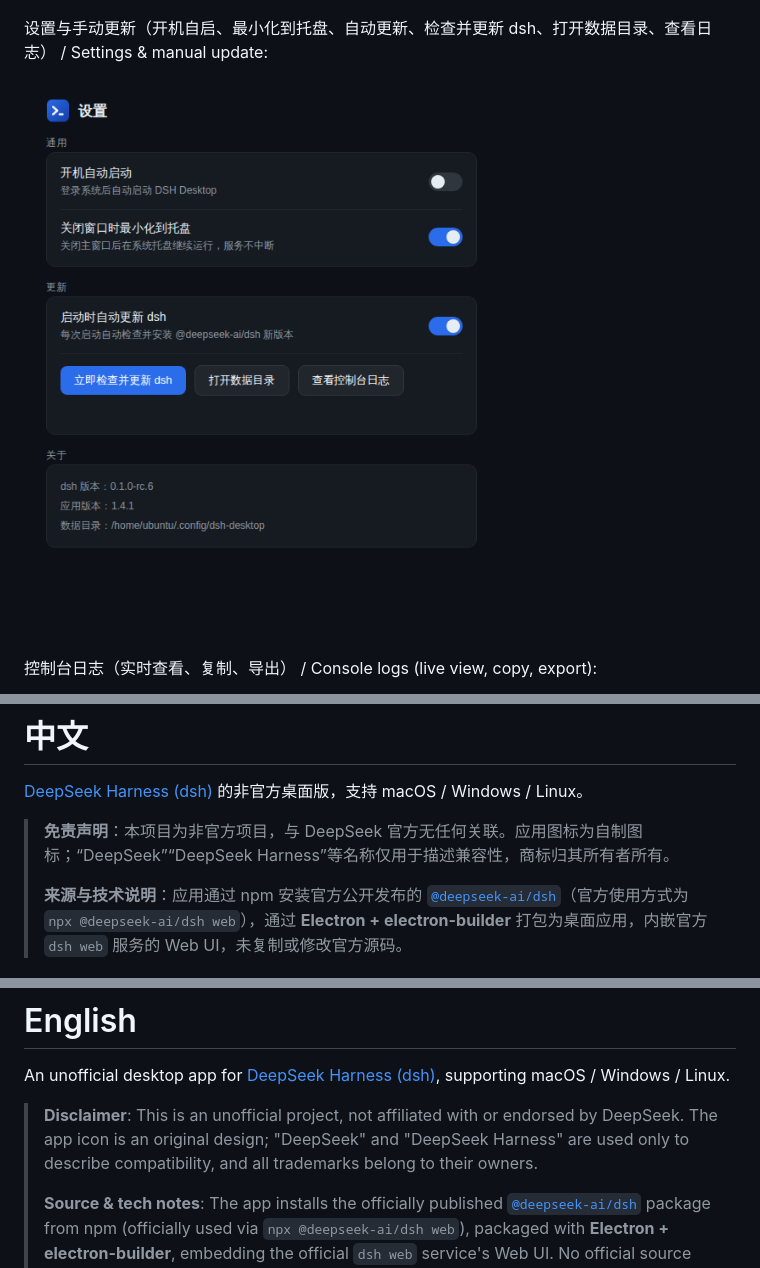
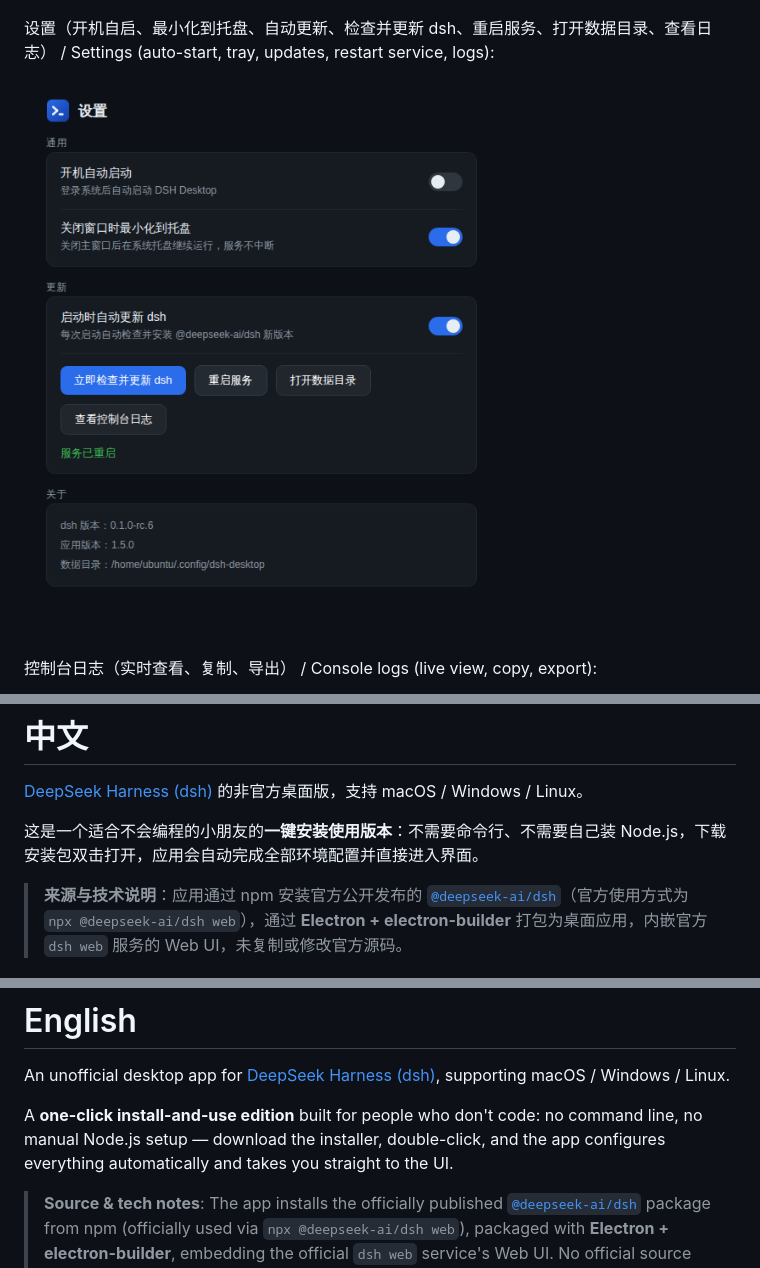
Before and after one commit to gatesenman/dsh-desktop, a Markdown page: README.md, 3 parts joined by grey strips. Rendered like a GitHub page; pictures changed too: assets/settings.png.

Commit message:
Add restart service action; beginner-friendly README; remove disclaimer

```diff
--- a/README.md
+++ b/README.md
@@ -16,7 +16,7 @@
 
 ![主窗口 / Main window](assets/main-window.png)
 
-设置与手动更新（开机自启、最小化到托盘、自动更新、检查并更新 dsh、打开数据目录、查看日志） / Settings & manual update:
+设置（开机自启、最小化到托盘、自动更新、检查并更新 dsh、重启服务、打开数据目录、查看日志） / Settings (auto-start, tray, updates, restart service, logs):
 
 ![设置 / Settings](assets/settings.png)
 
@@ -32,8 +32,8 @@
 
 [DeepSeek Harness (dsh)](https://github.com/deepseek-ai/deepseek-harness) 的非官方桌面版，支持 macOS / Windows / Linux。
 
-> **免责声明**：本项目为非官方项目，与 DeepSeek 官方无任何关联。应用图标为自制图标；“DeepSeek”“DeepSeek Harness”等名称仅用于描述兼容性，商标归其所有者所有。
->
+这是一个适合不会编程的小朋友的**一键安装使用版本**：不需要命令行、不需要自己装 Node.js，下载安装包双击打开，应用会自动完成全部环境配置并直接进入界面。
+
 > **来源与技术说明**：应用通过 npm 安装官方公开发布的 [`@deepseek-ai/dsh`](https://github.com/deepseek-ai/deepseek-harness)（官方使用方式为 `npx @deepseek-ai/dsh web`），通过 **Electron + electron-builder** 打包为桌面应用，内嵌官方 `dsh web` 服务的 Web UI，未复制或修改官方源码。
 
 ## 功能
@@ -78,8 +79,8 @@ Node.js 运行时、dsh 安装目录和状态文件保存在应用用户数据
 
 An unofficial desktop app for [DeepSeek Harness (dsh)](https://github.com/deepseek-ai/deepseek-harness), supporting macOS / Windows / Linux.
 
-> **Disclaimer**: This is an unofficial project, not affiliated with or endorsed by DeepSeek. The app icon is an original design; "DeepSeek" and "DeepSeek Harness" are used only to describe compatibility, and all trademarks belong to their owners.
->
+A **one-click install-and-use edition** built for people who don't code: no command line, no manual Node.js setup — download the installer, double-click, and the app configures everything automatically and takes you straight to the UI.
+
 > **Source & tech notes**: The app installs the officially published [`@deepseek-ai/dsh`](https://github.com/deepseek-ai/deepseek-harness) package from npm (officially used via `npx @deepseek-ai/dsh web`), packaged with **Electron + electron-builder**, embedding the official `dsh web` service's Web UI. No official source code is copied or modified.
 
 ## Features
```
Also changed, not shown: other parts of README.md (+2 -0 lines), 5 other files.
